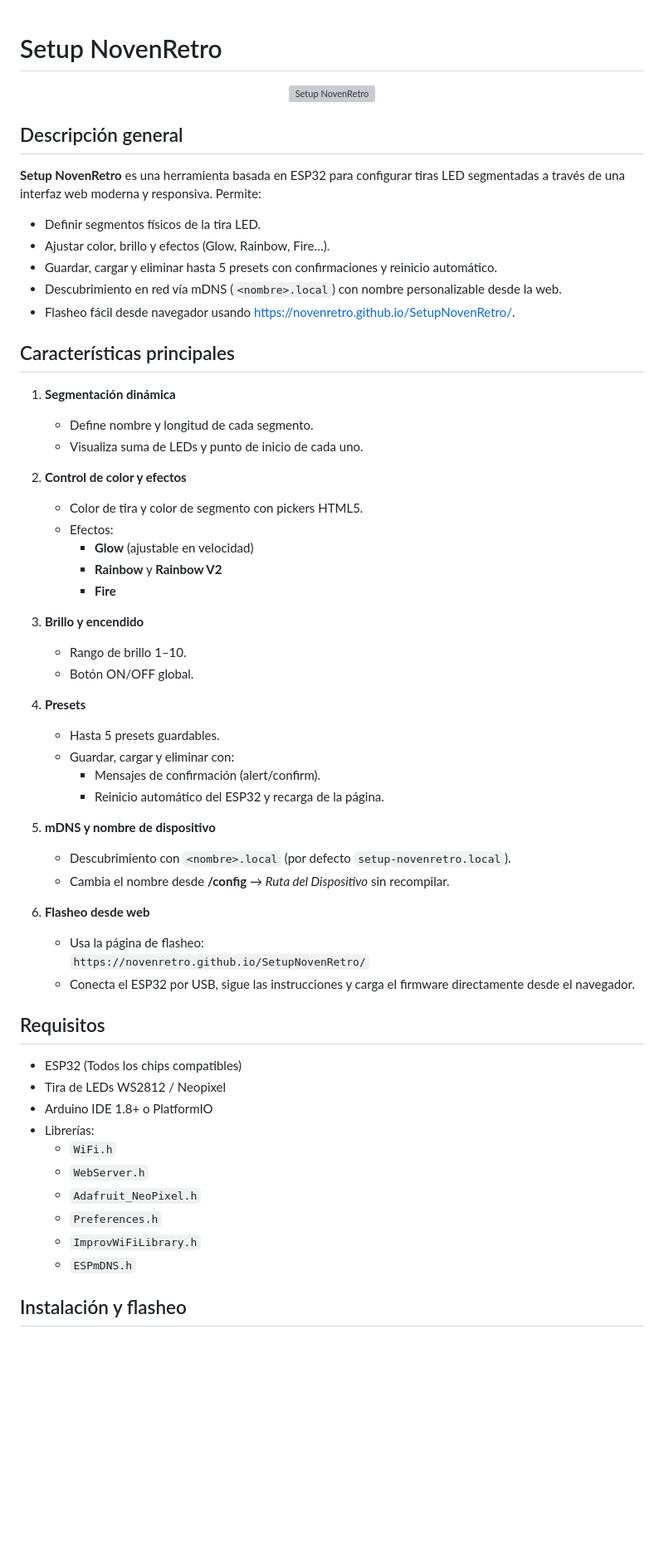
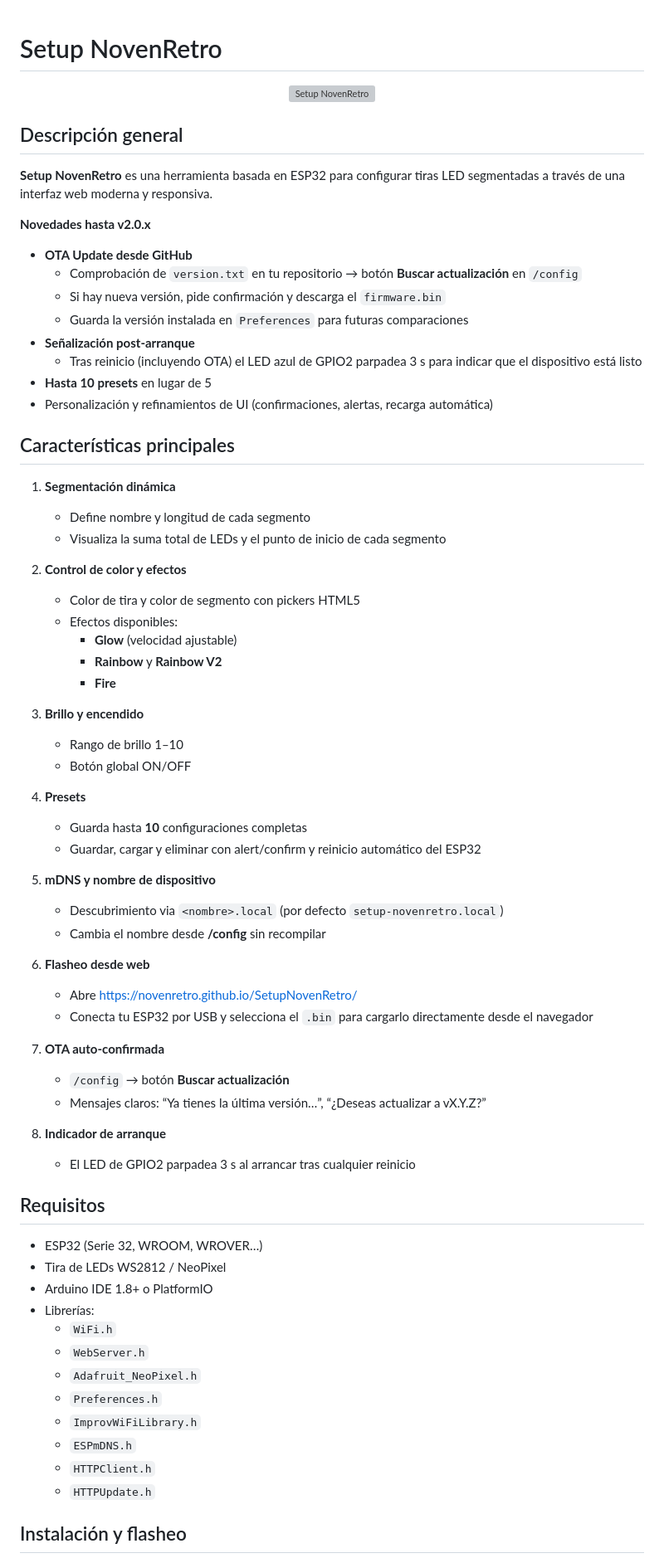
Before and after one commit to NovenRetro/SetupNovenRetro, a Markdown page: README.md, the part around one of its changes. Shown at 83% size. GitHub-like rendering; blank space fills up the shorter version; grey boxes are pictures that could not be loaded.

```diff
--- a/README.md
+++ b/README.md
@@ -1,57 +1,66 @@
 # Setup NovenRetro
+
 <p align="center">
   <img
     src="https://novenretro.github.io/SetupNovenRetro/logo-novenretro.png"
     alt="Setup NovenRetro"
     width="200">
-
 </p>
 
 ## Descripción general
 
-**Setup NovenRetro** es una herramienta basada en ESP32 para configurar tiras LED segmentadas a través de una interfaz web moderna y responsiva. Permite:
-- Definir segmentos físicos de la tira LED.
-- Ajustar color, brillo y efectos (Glow, Rainbow, Fire…).
-- Guardar, cargar y eliminar hasta 5 presets con confirmaciones y reinicio automático.
-- Descubrimiento en red vía mDNS (`<nombre>.local`) con nombre personalizable desde la web.
-- Flasheo fácil desde navegador usando [https://novenretro.github.io/SetupNovenRetro/](https://novenretro.github.io/SetupNovenRetro/).
+**Setup NovenRetro** es una herramienta basada en ESP32 para configurar tiras LED segmentadas a través de una interfaz web moderna y responsiva.
+
+**Novedades hasta v2.0.x**
+- **OTA Update desde GitHub**
+  - Comprobación de `version.txt` en tu repositorio → botón **Buscar actualización** en `/config`
+  - Si hay nueva versión, pide confirmación y descarga el `firmware.bin`
+  - Guarda la versión instalada en `Preferences` para futuras comparaciones
+- **Señalización post-arranque**
+  - Tras reinicio (incluyendo OTA) el LED azul de GPIO2 parpadea 3 s para indicar que el dispositivo está listo
+- **Hasta 10 presets** en lugar de 5
+- Personalización y refinamientos de UI (confirmaciones, alertas, recarga automática)
 
 ## Características principales
 
 1. **Segmentación dinámica**
-   - Define nombre y longitud de cada segmento.
-   - Visualiza suma de LEDs y punto de inicio de cada uno.
+   - Define nombre y longitud de cada segmento
+   - Visualiza la suma total de LEDs y el punto de inicio de cada segmento
 
 2. **Control de color y efectos**
-   - Color de tira y color de segmento con pickers HTML5.
-   - Efectos:
-     - **Glow** (ajustable en velocidad)
+   - Color de tira y color de segmento con pickers HTML5
+   - Efectos disponibles:
+     - **Glow** (velocidad ajustable)
      - **Rainbow** y **Rainbow V2**
      - **Fire**
 
 3. **Brillo y encendido**
-   - Rango de brillo 1–10.
-   - Botón ON/OFF global.
+   - Rango de brillo 1–10
+   - Botón global ON/OFF
 
 4. **Presets**
-   - Hasta 5 presets guardables.
-   - Guardar, cargar y eliminar con:
-     - Mensajes de confirmación (alert/confirm).
-     - Reinicio automático del ESP32 y recarga de la página.
+   - Guarda hasta **10** configuraciones completas
+   - Guardar, cargar y eliminar con alert/confirm y reinicio automático del ESP32
 
 5. **mDNS y nombre de dispositivo**
-   - Descubrimiento con `<nombre>.local` (por defecto `setup-novenretro.local`).
-   - Cambia el nombre desde **/config** → *Ruta del Dispositivo* sin recompilar.
+   - Descubrimiento via `<nombre>.local` (por defecto `setup-novenretro.local`)
+   - Cambia el nombre desde **/config** sin recompilar
 
 6. **Flasheo desde web**
-   - Usa la página de flasheo:
-     `https://novenretro.github.io/SetupNovenRetro/`
-   - Conecta el ESP32 por USB, sigue las instrucciones y carga el firmware directamente desde el navegador.
+   - Abre [https://novenretro.github.io/SetupNovenRetro/](https://novenretro.github.io/SetupNovenRetro/)
+   - Conecta tu ESP32 por USB y selecciona el `.bin` para cargarlo directamente desde el navegador
+
+7. **OTA auto-confirmada**
+   - `/config` → botón **Buscar actualización**
+   - Mensajes claros: “Ya tienes la última versión…”, “¿Deseas actualizar a vX.Y.Z?”
+
+8. **Indicador de arranque**
+   - El LED de GPIO2 parpadea 3 s al arrancar tras cualquier reinicio
 
 ## Requisitos
 
-- ESP32 (Todos los chips compatibles)
-- Tira de LEDs WS2812 / Neopixel
+- ESP32 (Serie 32, WROOM, WROVER…)
+- Tira de LEDs WS2812 / NeoPixel
 - Arduino IDE 1.8+ o PlatformIO
 - Librerías:
   - `WiFi.h`
@@ -60,6 +69,8 @@
   - `Preferences.h`
   - `ImprovWiFiLibrary.h`
   - `ESPmDNS.h`
+  - `HTTPClient.h`
+  - `HTTPUpdate.h`
 
 ## Instalación y flasheo
 
```
Also changed, not shown: other parts of README.md (+24 -15 lines).
